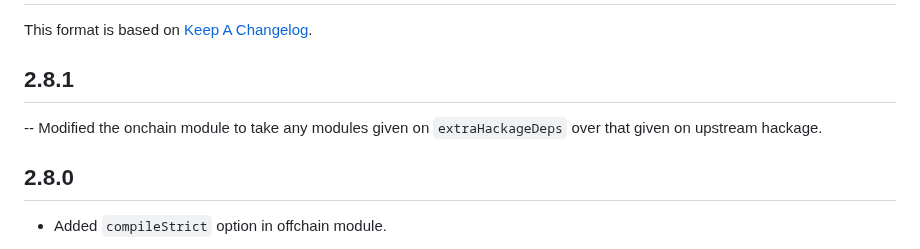
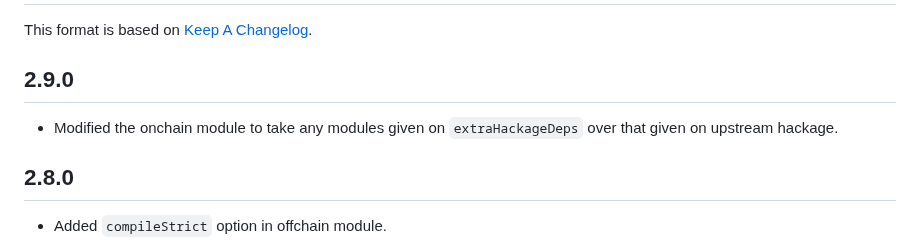
Before and after one commit to Liqwid-Labs/liqwid-nix, a Markdown page: CHANGELOG.md, the part around the change. GitHub-like rendering.

Commit message:
fix version

```diff
--- a/CHANGELOG.md
+++ b/CHANGELOG.md
@@ -2,10 +2,10 @@
 
 This format is based on [Keep A Changelog](https://keepachangelog.com/en/1.0.0).
 
-## 2.8.1
+## 2.9.0
 
--- Modified the onchain module to take any modules given
-   on `extraHackageDeps` over that given on upstream hackage.
+- Modified the onchain module to take any modules given
+  on `extraHackageDeps` over that given on upstream hackage.
 
 ## 2.8.0
 
```
